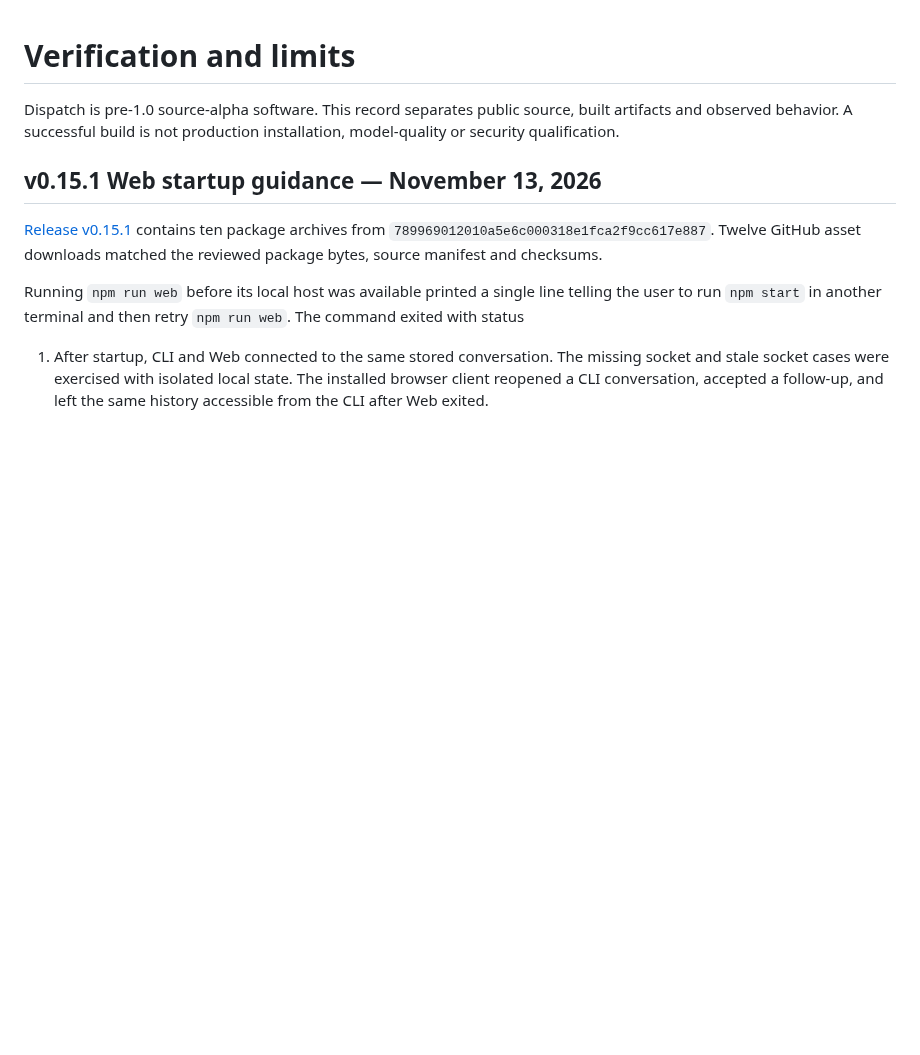
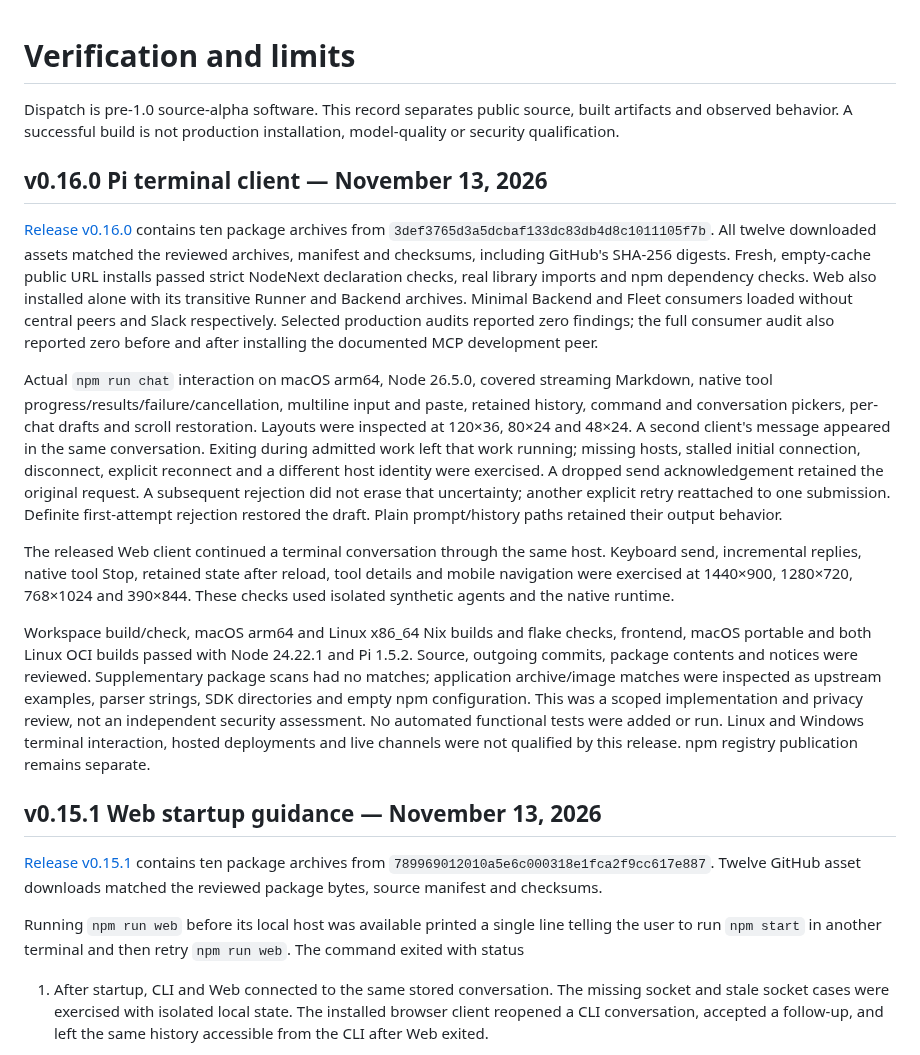
Before and after one commit to dispatchlabs-ai/dispatch, a Markdown page: docs/qualification.md, the part around the change. Rendered like a GitHub page; blank space fills up the shorter version.

Commit message:
Record Pi terminal client release verification

```diff
--- a/docs/qualification.md
+++ b/docs/qualification.md
@@ -3,6 +3,45 @@
 Dispatch is pre-1.0 source-alpha software. This record separates public source,
 built artifacts and observed behavior. A successful build is not production
 installation, model-quality or security qualification.
+
+## v0.16.0 Pi terminal client — November 13, 2026
+
+[Release v0.16.0](https://github.com/dispatchlabs-ai/dispatch/releases/tag/v0.16.0)
+contains ten package archives from `3def3765d3a5dcbaf133dc83db4d8c1011105f7b`.
+All twelve downloaded assets matched the reviewed archives, manifest and checksums,
+including GitHub's SHA-256 digests. Fresh, empty-cache public URL installs passed
+strict NodeNext declaration checks, real library imports and npm dependency checks.
+Web also installed alone with its transitive Runner and Backend archives. Minimal
+Backend and Fleet consumers loaded without central peers and Slack respectively.
+Selected production audits reported zero findings; the full consumer audit also
+reported zero before and after installing the documented MCP development peer.
+
+Actual `npm run chat` interaction on macOS arm64, Node 26.5.0, covered streaming
+Markdown, native tool progress/results/failure/cancellation, multiline input and
+paste, retained history, command and conversation pickers, per-chat drafts and
+scroll restoration. Layouts were inspected at 120×36, 80×24 and 48×24. A second
+client's message appeared in the same conversation. Exiting during admitted work
+left that work running; missing hosts, stalled initial connection, disconnect,
+explicit reconnect and a different host identity were exercised. A dropped send
+acknowledgement retained the original request. A subsequent rejection did not
+erase that uncertainty; another explicit retry reattached to one submission.
+Definite first-attempt rejection restored the draft. Plain prompt/history paths
+retained their output behavior.
+
+The released Web client continued a terminal conversation through the same host.
+Keyboard send, incremental replies, native tool Stop, retained state after reload,
+tool details and mobile navigation were exercised at 1440×900, 1280×720, 768×1024
+and 390×844. These checks used isolated synthetic agents and the native runtime.
+
+Workspace build/check, macOS arm64 and Linux x86_64 Nix builds and flake checks,
+frontend, macOS portable and both Linux OCI builds passed with Node 24.22.1 and
+Pi 1.5.2. Source, outgoing commits, package contents and notices were reviewed.
+Supplementary package scans had no matches; application archive/image matches
+were inspected as upstream examples, parser strings, SDK directories and empty
+npm configuration. This was a scoped implementation and privacy review, not an
+independent security assessment. No automated functional tests were added or run.
+Linux and Windows terminal interaction, hosted deployments and live channels
+were not qualified by this release. npm registry publication remains separate.
 
 ## v0.15.1 Web startup guidance — November 13, 2026
 
```
